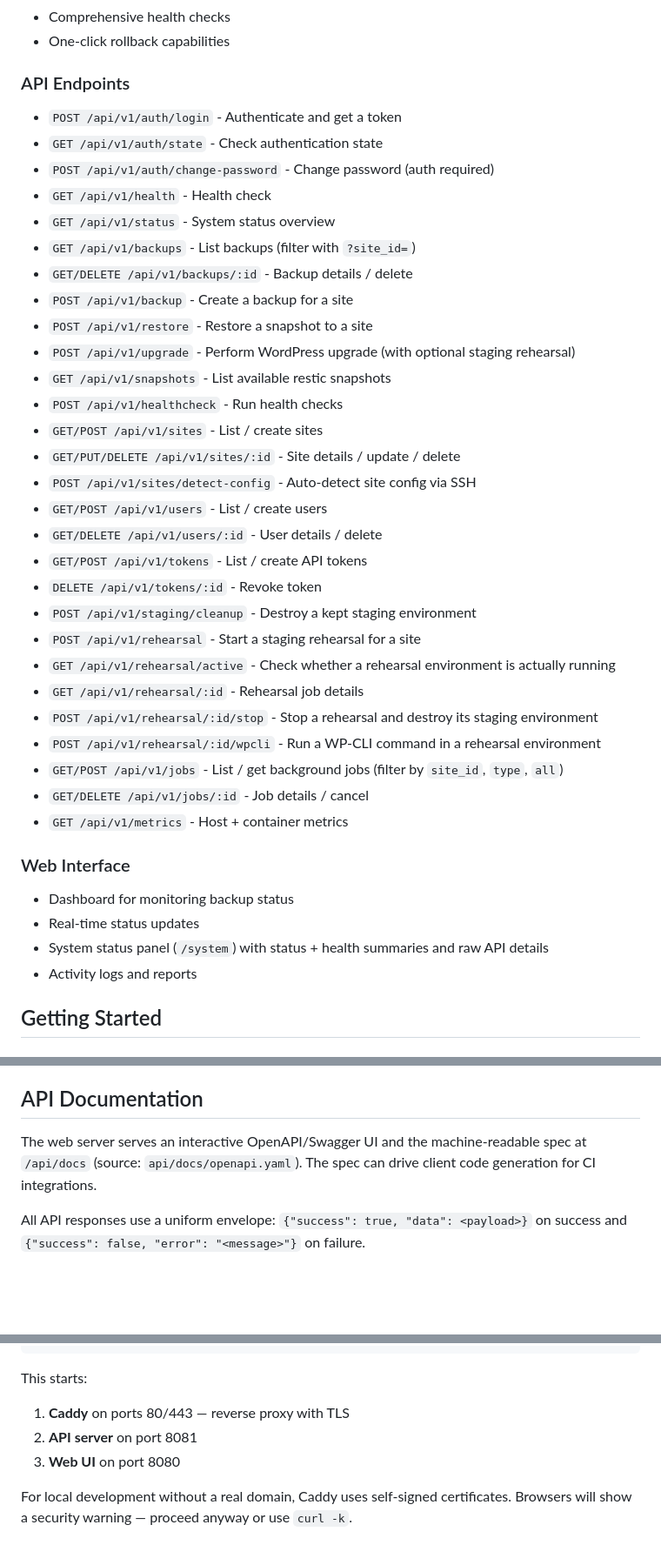
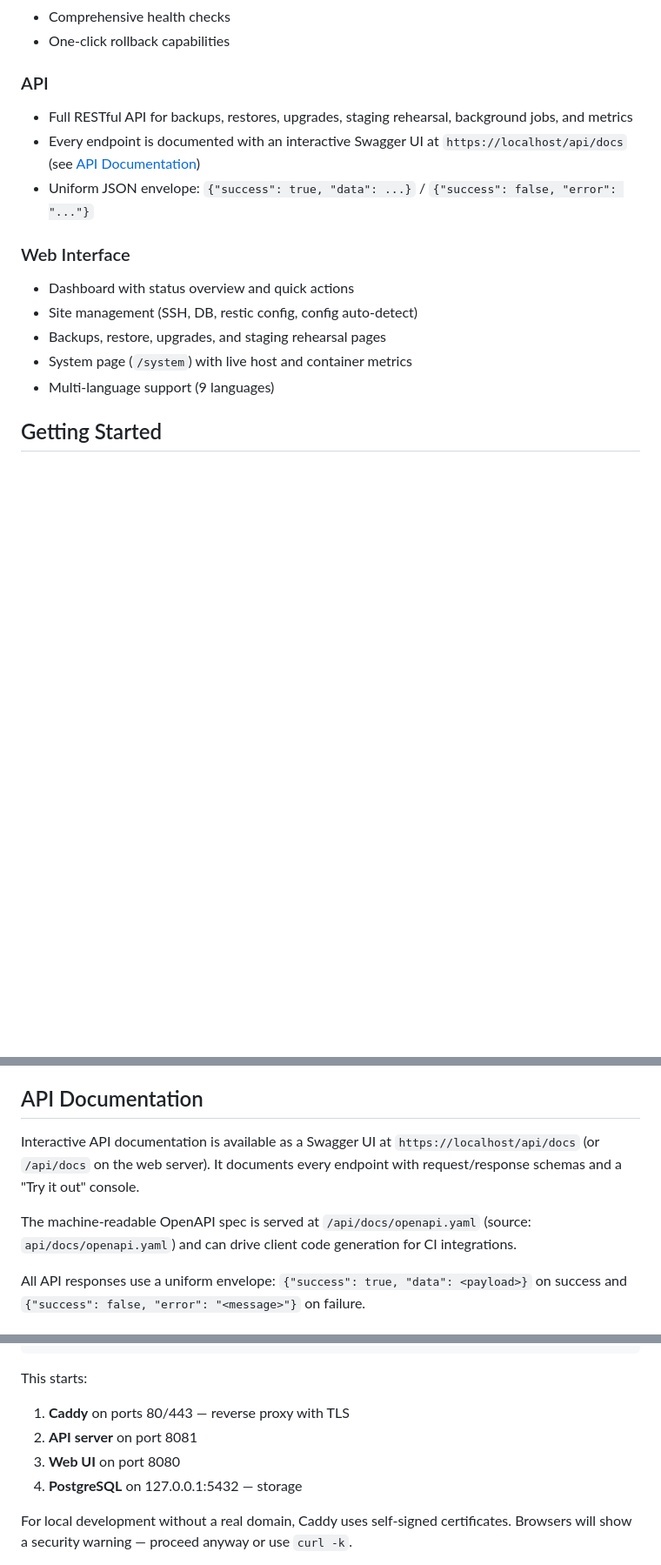
Before and after one commit to Esysc/wp-maintenance-automation-go, a Markdown page: README.md, 3 parts joined by grey strips. Shown at 87% size. Drawn GitHub-style; blank space fills up the shorter version.

Commit message:
docs: clean up README
- Replace the inline API endpoint list with a pointer to the Swagger UI
- Correct users/jobs HTTP methods and single-user mode behavior
- Update database section from the old SQLite file to PostgreSQL
- Fix broken Markdown tables and update DATA_DIR description
- Add PostgreSQL to the Docker service list and refresh Web Interface features

```diff
--- a/README.md
+++ b/README.md
@@ -27,43 +27,19 @@ WP Maintenance Automation Go is a Go-based implementation of WordPress maintenan
 - Comprehensive health checks
 - One-click rollback capabilities
 
-### API Endpoints
+### API
 
-- `POST /api/v1/auth/login` - Authenticate and get a token
-- `GET /api/v1/auth/state` - Check authentication state
-- `POST /api/v1/auth/change-password` - Change password (auth required)
-- `GET /api/v1/health` - Health check
-- `GET /api/v1/status` - System status overview
-- `GET /api/v1/backups` - List backups (filter with `?site_id=`)
-- `GET/DELETE /api/v1/backups/:id` - Backup details / delete
-- `POST /api/v1/backup` - Create a backup for a site
-- `POST /api/v1/restore` - Restore a snapshot to a site
-- `POST /api/v1/upgrade` - Perform WordPress upgrade (with optional staging rehearsal)
-- `GET /api/v1/snapshots` - List available restic snapshots
-- `POST /api/v1/healthcheck` - Run health checks
-- `GET/POST /api/v1/sites` - List / create sites
-- `GET/PUT/DELETE /api/v1/sites/:id` - Site details / update / delete
-- `POST /api/v1/sites/detect-config` - Auto-detect site config via SSH
-- `GET/POST /api/v1/users` - List / create users
-- `GET/DELETE /api/v1/users/:id` - User details / delete
-- `GET/POST /api/v1/tokens` - List / create API tokens
-- `DELETE /api/v1/tokens/:id` - Revoke token
-- `POST /api/v1/staging/cleanup` - Destroy a kept staging environment
-- `POST /api/v1/rehearsal` - Start a staging rehearsal for a site
-- `GET /api/v1/rehearsal/active` - Check whether a rehearsal environment is actually running
-- `GET /api/v1/rehearsal/:id` - Rehearsal job details
-- `POST /api/v1/rehearsal/:id/stop` - Stop a rehearsal and destroy its staging environment
-- `POST /api/v1/rehearsal/:id/wpcli` - Run a WP-CLI command in a rehearsal environment
-- `GET/POST /api/v1/jobs` - List / get background jobs (filter by `site_id`, `type`, `all`)
-- `GET/DELETE /api/v1/jobs/:id` - Job details / cancel
-- `GET /api/v1/metrics` - Host + container metrics
+- Full RESTful API for backups, restores, upgrades, staging rehearsal, background jobs, and metrics
+- Every endpoint is documented with an interactive Swagger UI at `https://localhost/api/docs` (see [API Documentation](#api-documentation))
+- Uniform JSON envelope: `{"success": true, "data": ...}` / `{"success": false, "error": "..."}`
 
 ### Web Interface
 
-- Dashboard for monitoring backup status
-- Real-time status updates
-- System status panel (`/system`) with status + health summaries and raw API details
-- Activity logs and reports
+- Dashboard with status overview and quick actions
+- Site management (SSH, DB, restic config, config auto-detect)
+- Backups, restore, upgrades, and staging rehearsal pages
+- System page (`/system`) with live host and container metrics
+- Multi-language support (9 languages)
 
 ## Getting Started
 
@@ -319,7 +290,9 @@ go run ./cmd/cli reset-password
 
 ## API Documentation
 
-The web server serves an interactive OpenAPI/Swagger UI and the machine-readable spec at `/api/docs` (source: `api/docs/openapi.yaml`). The spec can drive client code generation for CI integrations.
+Interactive API documentation is available as a Swagger UI at `https://localhost/api/docs` (or `/api/docs` on the web server). It documents every endpoint with request/response schemas and a "Try it out" console.
+
+The machine-readable OpenAPI spec is served at `/api/docs/openapi.yaml` (source: `api/docs/openapi.yaml`) and can drive client code generation for CI integrations.
 
 All API responses use a uniform envelope: `{"success": true, "data": <payload>}` on success and `{"success": false, "error": "<message>"}` on failure.
 
@@ -440,6 +413,7 @@ This starts:
 1. **Caddy** on ports 80/443 — reverse proxy with TLS
 2. **API server** on port 8081
 3. **Web UI** on port 8080
+4. **PostgreSQL** on 127.0.0.1:5432 — storage
 
 For local development without a real domain, Caddy uses self-signed certificates. Browsers will show a security warning — proceed anyway or use `curl -k`.
 
```
Also changed, not shown: other parts of README.md (+9 -14 lines), CHANGELOG.md (+1 -0 lines).
